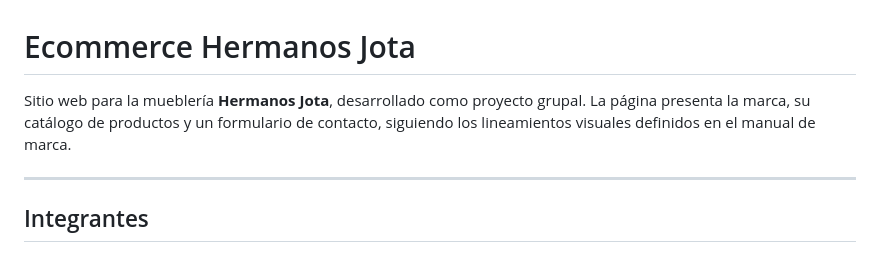
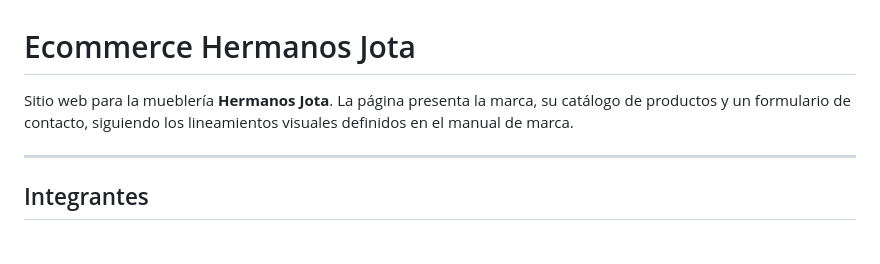
Before and after one commit to maiadres/MuebleriaHermanosJota, a Markdown page: README.md, the part around the change. Drawn GitHub-style.

Commit message:
mejorando la descripción del proyecto en README
Removed redundant wording from project description.

```diff
--- a/README.md
+++ b/README.md
@@ -1,6 +1,6 @@
 # Ecommerce Hermanos Jota
 
-Sitio web para la mueblería **Hermanos Jota**, desarrollado como proyecto grupal. La página presenta la marca, su catálogo de productos y un formulario de contacto, siguiendo los lineamientos visuales definidos en el manual de marca.
+Sitio web para la mueblería **Hermanos Jota**. La página presenta la marca, su catálogo de productos y un formulario de contacto, siguiendo los lineamientos visuales definidos en el manual de marca.
 
 ---
 
```
